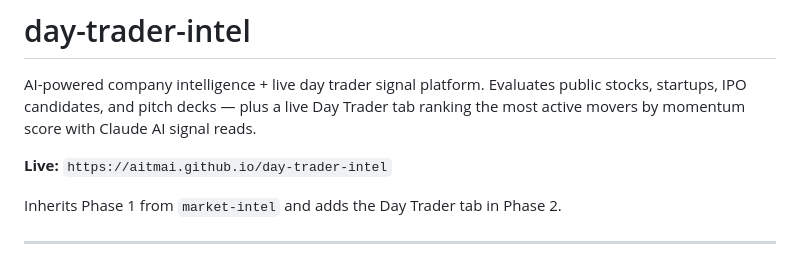
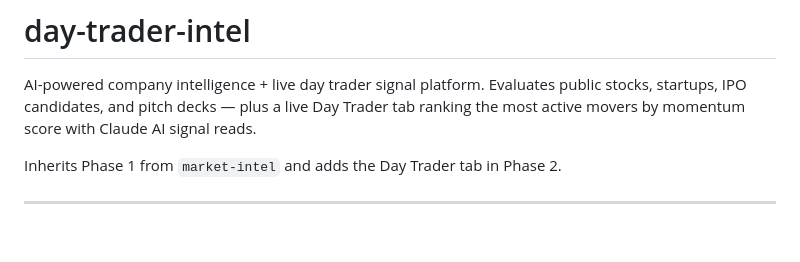
Before and after one commit to aitmai/day-trader-intel, a Markdown page: README.md, the part around the change. GitHub-like rendering; blank space fills up the shorter version.

Commit message:
Update message

```diff
--- a/README.md
+++ b/README.md
@@ -1,8 +1,6 @@
 # day-trader-intel
 
 AI-powered company intelligence + live day trader signal platform. Evaluates public stocks, startups, IPO candidates, and pitch decks — plus a live Day Trader tab ranking the most active movers by momentum score with Claude AI signal reads.
-
-**Live:** `https://aitmai.github.io/day-trader-intel`
 
 Inherits Phase 1 from `market-intel` and adds the Day Trader tab in Phase 2.
 
```
